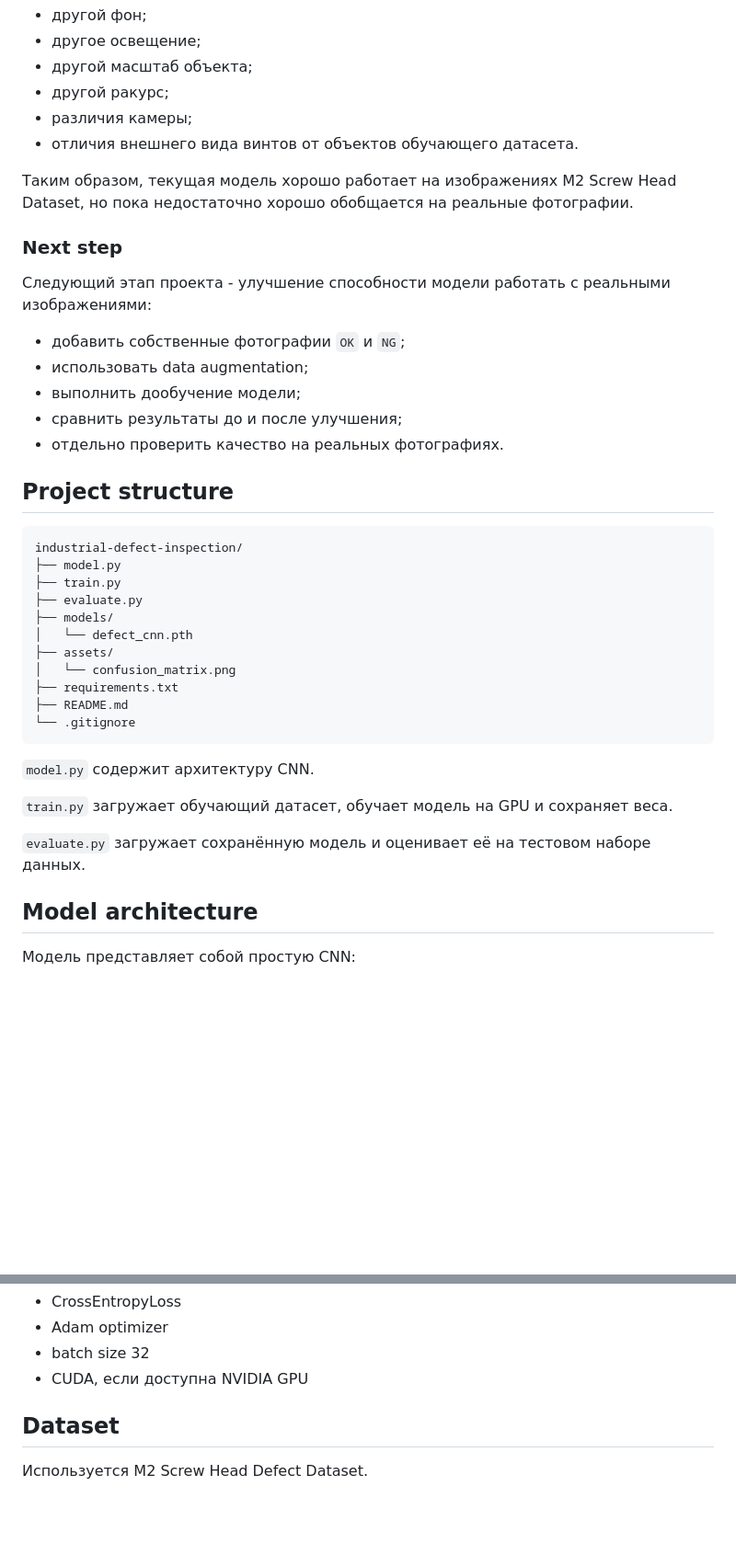
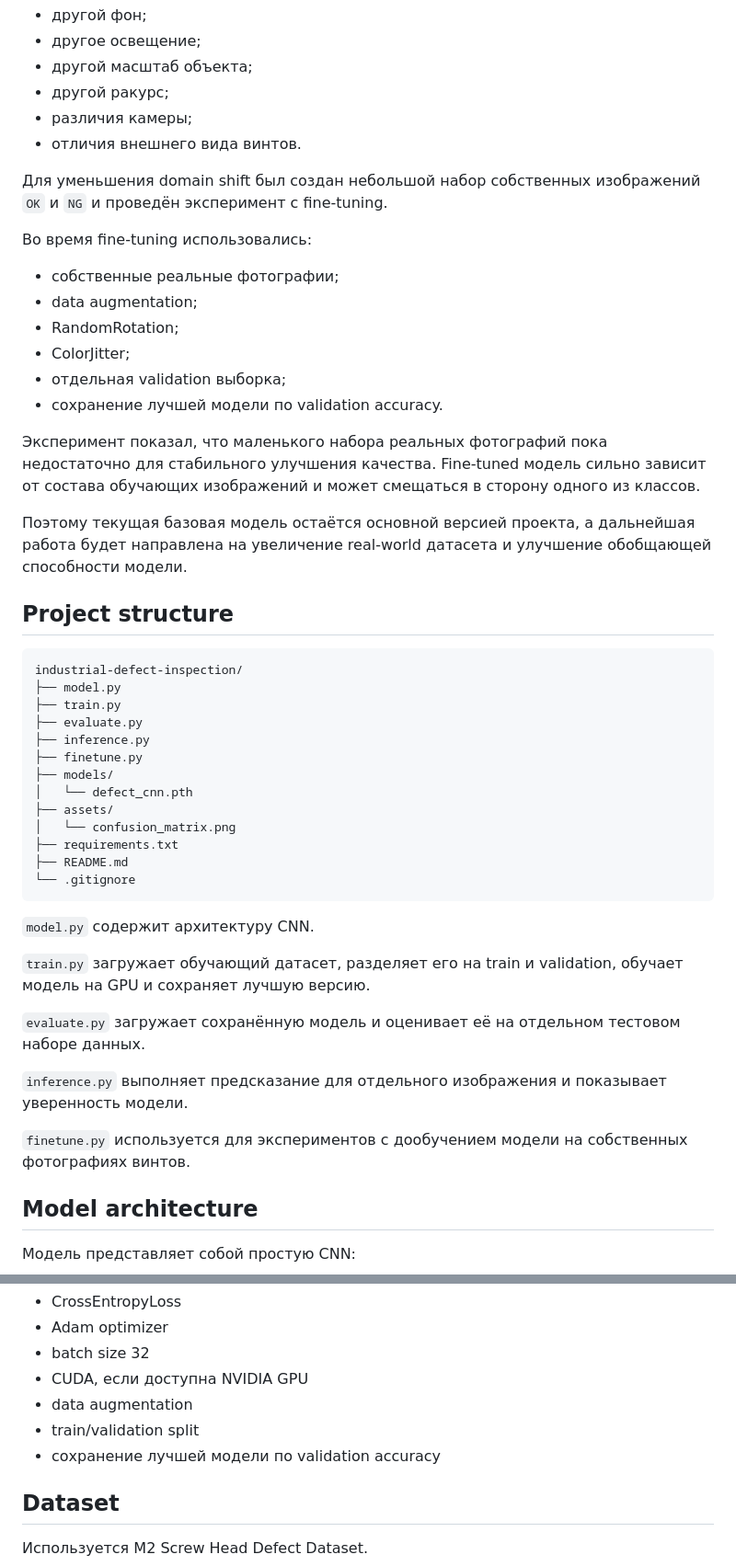
Before and after one commit to Ilia4/industrial-defect-inspection, a Markdown page: README.md, 2 parts joined by grey strips. Shown at 92% size. GitHub-like rendering; blank space fills up the shorter version.

```diff
--- a/README.md
+++ b/README.md
@@ -48,19 +48,22 @@
 - другой масштаб объекта;
 - другой ракурс;
 - различия камеры;
-- отличия внешнего вида винтов от объектов обучающего датасета.
+- отличия внешнего вида винтов.
 
-Таким образом, текущая модель хорошо работает на изображениях M2 Screw Head Dataset, но пока недостаточно хорошо обобщается на реальные фотографии.
+Для уменьшения domain shift был создан небольшой набор собственных изображений `OK` и `NG` и проведён эксперимент с fine-tuning.
 
-### Next step
+Во время fine-tuning использовались:
 
-Следующий этап проекта - улучшение способности модели работать с реальными изображениями:
+- собственные реальные фотографии;
+- data augmentation;
+- RandomRotation;
+- ColorJitter;
+- отдельная validation выборка;
+- сохранение лучшей модели по validation accuracy.
 
-- добавить собственные фотографии `OK` и `NG`;
-- использовать data augmentation;
-- выполнить дообучение модели;
-- сравнить результаты до и после улучшения;
-- отдельно проверить качество на реальных фотографиях.
+Эксперимент показал, что маленького набора реальных фотографий пока недостаточно для стабильного улучшения качества. Fine-tuned модель сильно зависит от состава обучающих изображений и может смещаться в сторону одного из классов.
+
+Поэтому текущая базовая модель остаётся основной версией проекта, а дальнейшая работа будет направлена на увеличение real-world датасета и улучшение обобщающей способности модели.
 
 ## Project structure
 
@@ -69,6 +72,8 @@ industrial-defect-inspection/
 ├── model.py
 ├── train.py
 ├── evaluate.py
+├── inference.py
+├── finetune.py
 ├── models/
 │   └── defect_cnn.pth
 ├── assets/
@@ -80,9 +85,13 @@ industrial-defect-inspection/
 
 `model.py` содержит архитектуру CNN.
 
-`train.py` загружает обучающий датасет, обучает модель на GPU и сохраняет веса.
+`train.py` загружает обучающий датасет, разделяет его на train и validation, обучает модель на GPU и сохраняет лучшую версию.
 
-`evaluate.py` загружает сохранённую модель и оценивает её на тестовом наборе данных.
+`evaluate.py` загружает сохранённую модель и оценивает её на отдельном тестовом наборе данных.
+
+`inference.py` выполняет предсказание для отдельного изображения и показывает уверенность модели.
+
+`finetune.py` используется для экспериментов с дообучением модели на собственных фотографиях винтов.
 
 ## Model architecture
 
@@ -116,6 +125,9 @@ NG / OK
 - Adam optimizer
 - batch size 32
 - CUDA, если доступна NVIDIA GPU
+- data augmentation
+- train/validation split
+- сохранение лучшей модели по validation accuracy
 
 ## Dataset
 
```
Also changed, not shown: other parts of README.md (+53 -22 lines), assets/confusion_matrix.png, 5 other files.
